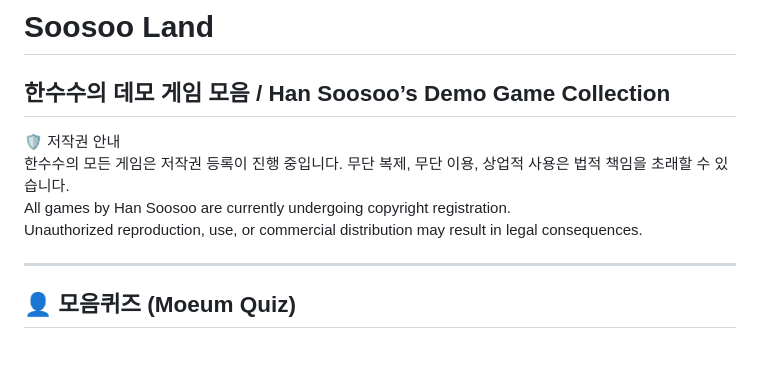
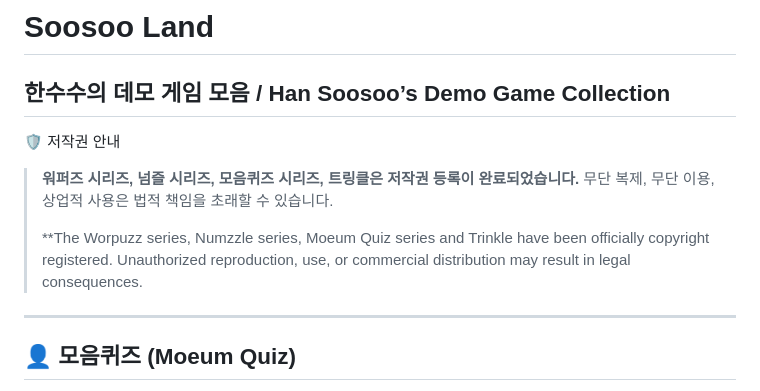
Before and after one commit to soosoohan/soosooland, a Markdown page: README.md, the part around the change. Drawn GitHub-style; blank space fills up the shorter version.

```diff
--- a/README.md
+++ b/README.md
@@ -4,9 +4,14 @@
 -----
 
 🛡️ 저작권 안내
-한수수의 모든 게임은 저작권 등록이 진행 중입니다. 무단 복제, 무단 이용, 상업적 사용은 법적 책임을 초래할 수 있습니다.
-All games by Han Soosoo are currently undergoing copyright registration.
-Unauthorized reproduction, use, or commercial distribution may result in legal consequences.
+
+>**워퍼즈 시리즈, 넘즐 시리즈, 모음퀴즈 시리즈, 트링클은  저작권 등록이 완료되었습니다.**
+>무단 복제, 무단 이용, 상업적 사용은 법적 책임을 초래할 수 있습니다.
+>
+>**The Worpuzz series, Numzzle series, Moeum Quiz series and Trinkle
+>have been officially copyright registered.
+>Unauthorized reproduction, use, or commercial distribution may result
+>in legal consequences.
 
 -----
 
```
